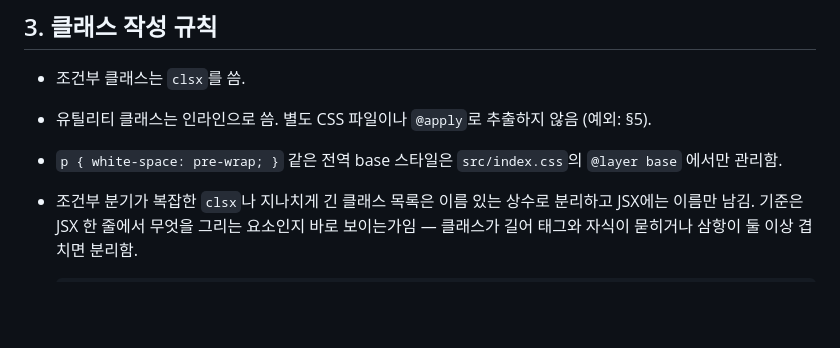
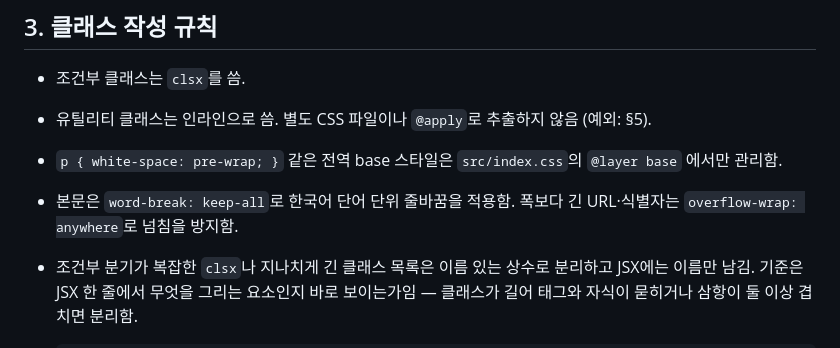
Before and after one commit to i-meant-to-be/i-meant-to-be-web, a Markdown page: docs/architecture/styling.md, the part around the change. GitHub-like rendering; blank space fills up the shorter version.

```diff
--- a/docs/architecture/styling.md
+++ b/docs/architecture/styling.md
@@ -35,6 +35,8 @@ Tailwind CSS 4 컬러 토큰과 클래스 작성 규칙.
 - 유틸리티 클래스는 인라인으로 씀. 별도 CSS 파일이나 `@apply`로 추출하지 않음 (예외: §5).
 - `p { white-space: pre-wrap; }` 같은 전역 base 스타일은 `src/index.css`의 `@layer base`
   에서만 관리함.
+- 본문은 `word-break: keep-all`로 한국어 단어 단위 줄바꿈을 적용함. 폭보다 긴 URL·식별자는
+  `overflow-wrap: anywhere`로 넘침을 방지함.
 - 조건부 분기가 복잡한 `clsx`나 지나치게 긴 클래스 목록은 이름 있는 상수로 분리하고 JSX에는
   이름만 남김. 기준은 JSX 한 줄에서 무엇을 그리는 요소인지 바로 보이는가임 — 클래스가 길어
   태그와 자식이 묻히거나 삼항이 둘 이상 겹치면 분리함.
```
Also changed, not shown: docs/architecture/project-structure.md (+2 -0 lines).
